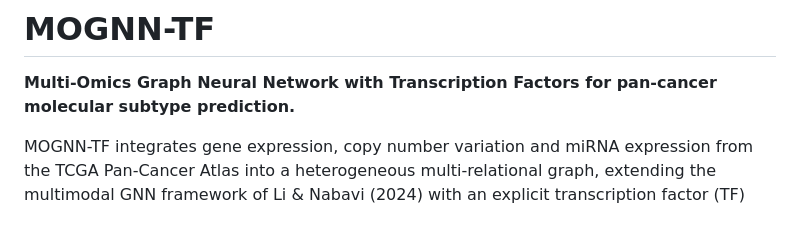
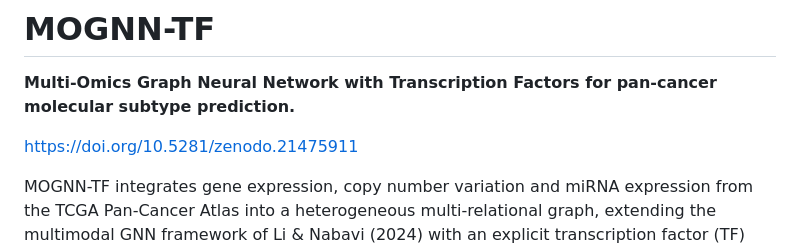
Before and after one commit to alducc46/MOGNN-TF, a Markdown page: README.md, the part around the change. Rendered like a GitHub page; blank space fills up the shorter version.

```diff
--- a/README.md
+++ b/README.md
@@ -1,6 +1,8 @@
 # MOGNN-TF
 
 **Multi-Omics Graph Neural Network with Transcription Factors for pan-cancer molecular subtype prediction.**
+
+https://doi.org/10.5281/zenodo.21475911
 
 MOGNN-TF integrates gene expression, copy number variation and miRNA expression
 from the TCGA Pan-Cancer Atlas into a heterogeneous multi-relational graph,
```
